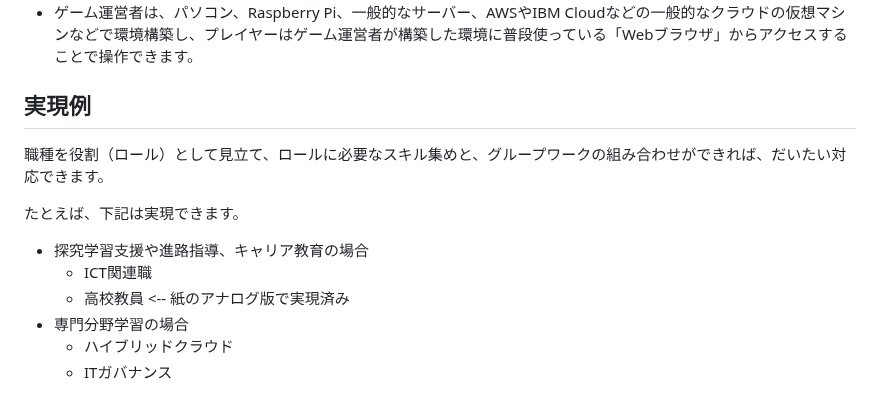
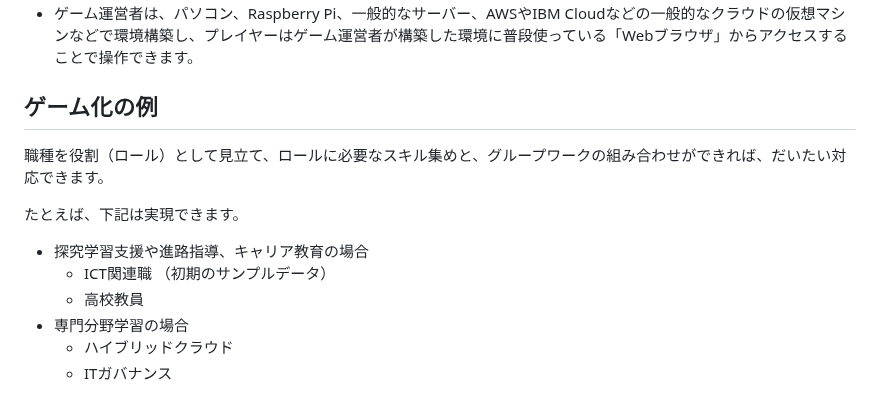
Before and after one commit to kolinz/Role-Based-Card-Game-Framework, a Markdown page: README.md, the part around the change. Drawn GitHub-style.

Commit message:
Update section header and examples in README

```diff
--- a/README.md
+++ b/README.md
@@ -4,13 +4,13 @@
 - オンラインマルチプレイヤー対応のカードゲームです。管理画面を通してカードを作成管理するため、軽量なオンラインカードゲームエンジンとしても使うことができます。
 - ゲーム運営者は、パソコン、Raspberry Pi、一般的なサーバー、AWSやIBM Cloudなどの一般的なクラウドの仮想マシンなどで環境構築し、プレイヤーはゲーム運営者が構築した環境に普段使っている「Webブラウザ」からアクセスすることで操作できます。
 
-## 実現例
+## ゲーム化の例
 職種を役割（ロール）として見立て、ロールに必要なスキル集めと、グループワークの組み合わせができれば、だいたい対応できます。
 
 たとえば、下記は実現できます。
 - 探究学習支援や進路指導、キャリア教育の場合
-  - ICT関連職
-  - 高校教員 <-- 紙のアナログ版で実現済み
+  - ICT関連職 （初期のサンプルデータ）
+  - 高校教員
 - 専門分野学習の場合
   - ハイブリッドクラウド
   - ITガバナンス
```
